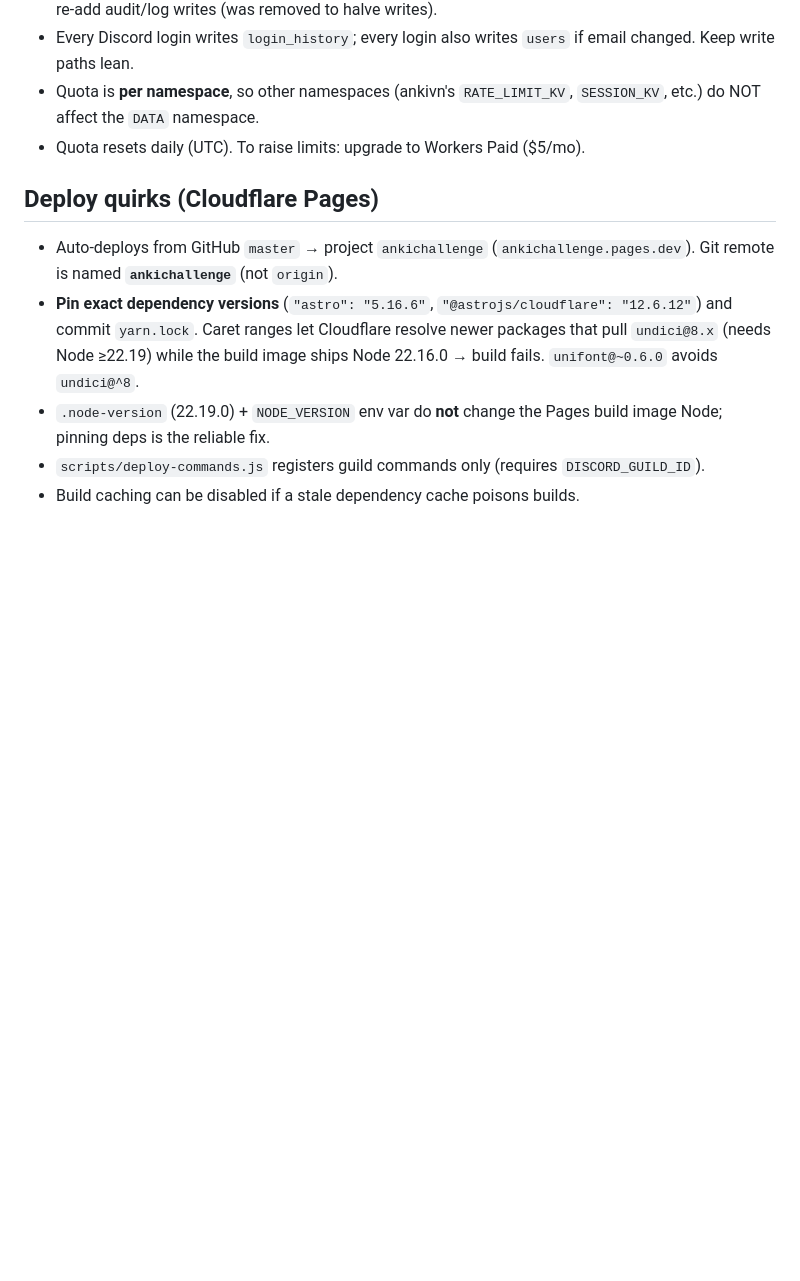
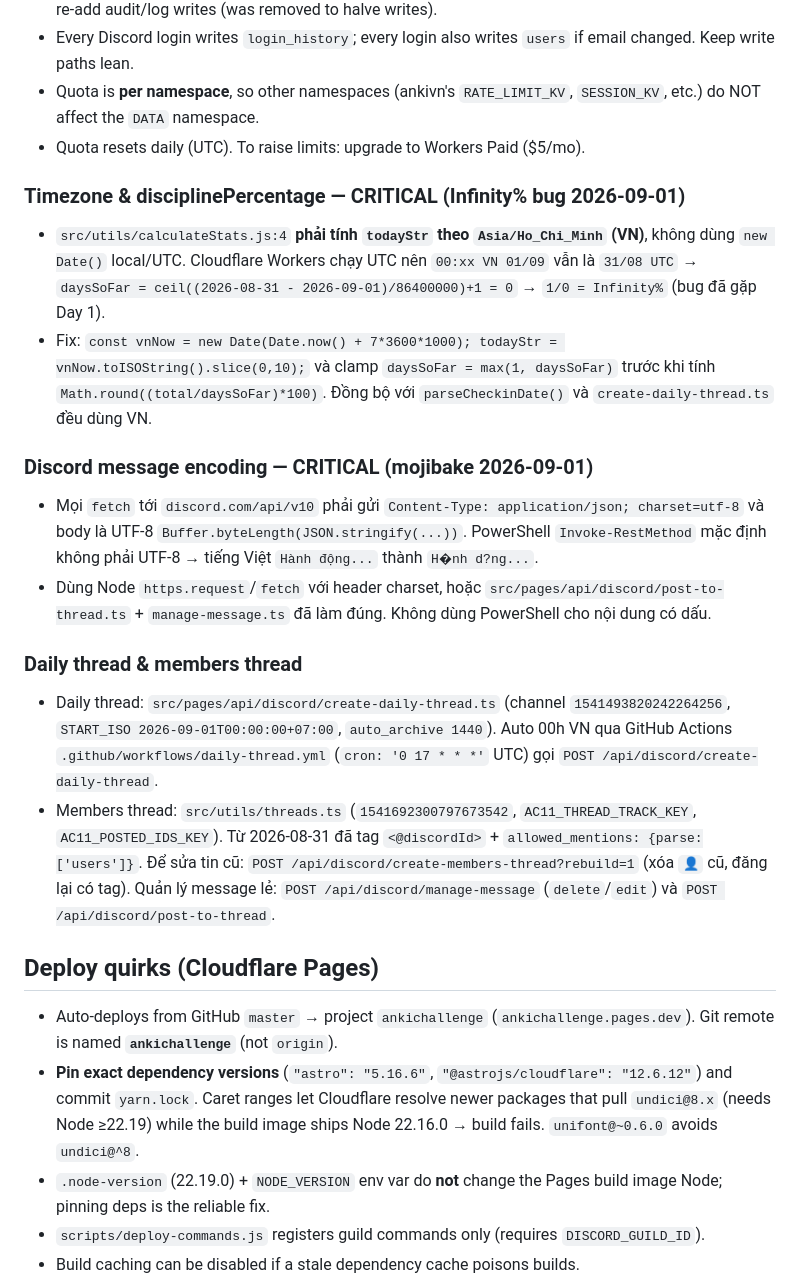
Before and after one commit to lehoangphuc747/ankichallenge, a Markdown page: AGENTS.md, the part around the change. Drawn GitHub-style; blank space fills up the shorter version.

Commit message:
docs: update AGENTS with timezone Infinity% and Discord UTF-8 encoding gotchas

```diff
--- a/AGENTS.md
+++ b/AGENTS.md
@@ -89,6 +89,18 @@ public/images/        — Static images (challenge10-qr.png, ankichallenge11-qr.
 - Quota is **per namespace**, so other namespaces (ankivn's `RATE_LIMIT_KV`, `SESSION_KV`, etc.) do NOT affect the `DATA` namespace.
 - Quota resets daily (UTC). To raise limits: upgrade to Workers Paid ($5/mo).
 
+### Timezone & disciplinePercentage — CRITICAL (Infinity% bug 2026-09-01)
+- `src/utils/calculateStats.js:4` **phải tính `todayStr` theo `Asia/Ho_Chi_Minh` (VN)**, không dùng `new Date()` local/UTC. Cloudflare Workers chạy UTC nên `00:xx VN 01/09` vẫn là `31/08 UTC` → `daysSoFar = ceil((2026-08-31 - 2026-09-01)/86400000)+1 = 0` → `1/0 = Infinity%` (bug đã gặp Day 1).
+- Fix: `const vnNow = new Date(Date.now() + 7*3600*1000); todayStr = vnNow.toISOString().slice(0,10);` và clamp `daysSoFar = max(1, daysSoFar)` trước khi tính `Math.round((total/daysSoFar)*100)`. Đồng bộ với `parseCheckinDate()` và `create-daily-thread.ts` đều dùng VN.
+
+### Discord message encoding — CRITICAL (mojibake 2026-09-01)
+- Mọi `fetch` tới `discord.com/api/v10` phải gửi `Content-Type: application/json; charset=utf-8` và body là UTF-8 `Buffer.byteLength(JSON.stringify(...))`. PowerShell `Invoke-RestMethod` mặc định không phải UTF-8 → tiếng Việt `Hành động...` thành `H�nh d?ng...`.
+- Dùng Node `https.request`/`fetch` với header charset, hoặc `src/pages/api/discord/post-to-thread.ts` + `manage-message.ts` đã làm đúng. Không dùng PowerShell cho nội dung có dấu.
+
+### Daily thread & members thread
+- Daily thread: `src/pages/api/discord/create-daily-thread.ts` (channel `1541493820242264256`, `START_ISO 2026-09-01T00:00:00+07:00`, `auto_archive 1440`). Auto 00h VN qua GitHub Actions `.github/workflows/daily-thread.yml` (`cron: '0 17 * * *'` UTC) gọi `POST /api/discord/create-daily-thread`.
+- Members thread: `src/utils/threads.ts` (`1541692300797673542`, `AC11_THREAD_TRACK_KEY`, `AC11_POSTED_IDS_KEY`). Từ 2026-08-31 đã tag `<@discordId>` + `allowed_mentions: {parse:['users']}`. Để sửa tin cũ: `POST /api/discord/create-members-thread?rebuild=1` (xóa `👤` cũ, đăng lại có tag). Quản lý message lẻ: `POST /api/discord/manage-message` (`delete`/`edit`) và `POST /api/discord/post-to-thread`.
+
 ## Deploy quirks (Cloudflare Pages)
 - Auto-deploys from GitHub `master` → project `ankichallenge` (`ankichallenge.pages.dev`). Git remote is named **`ankichallenge`** (not `origin`).
 - **Pin exact dependency versions** (`"astro": "5.16.6"`, `"@astrojs/cloudflare": "12.6.12"`) and commit `yarn.lock`. Caret ranges let Cloudflare resolve newer packages that pull `undici@8.x` (needs Node ≥22.19) while the build image ships Node 22.16.0 → build fails. `unifont@~0.6.0` avoids `undici@^8`.
```
